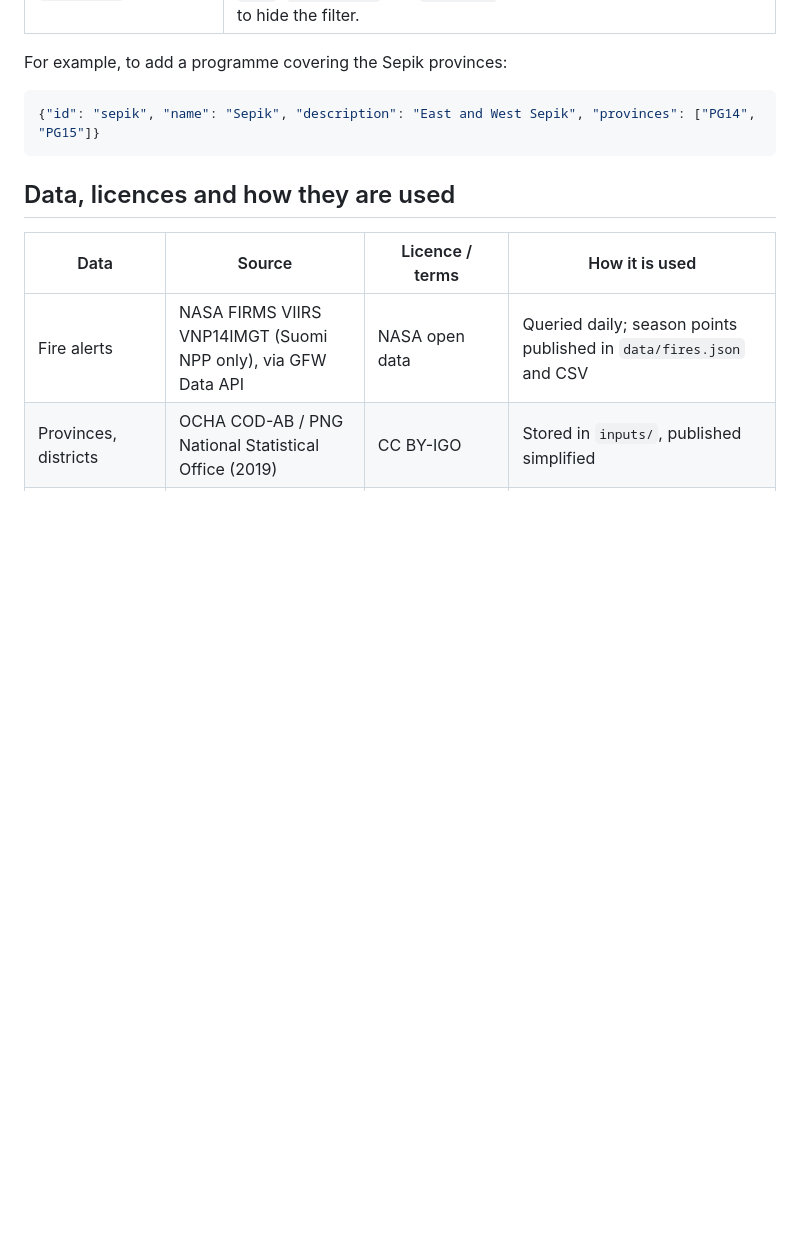
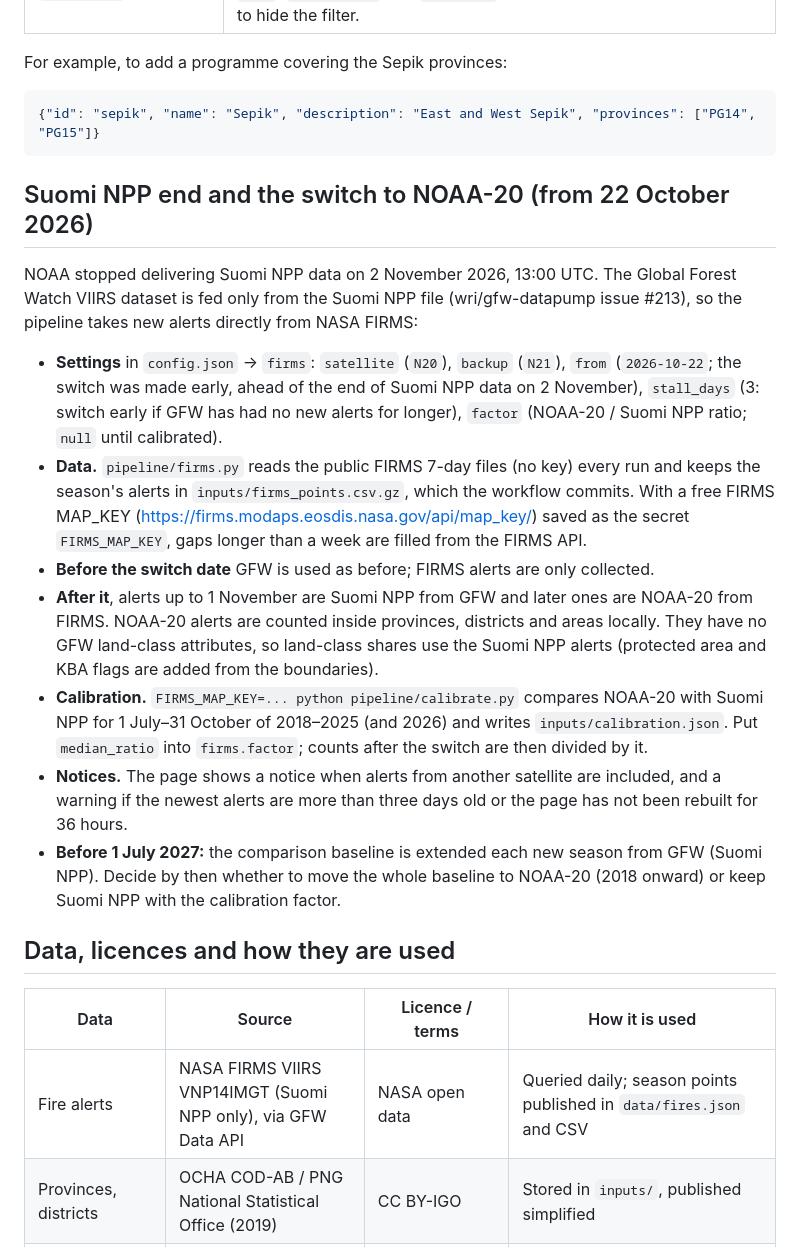
Before and after one commit to rudoq007/PNGFireWatch, a Markdown page: README.md, the part around the change. Drawn GitHub-style; blank space fills up the shorter version.

Commit message:
Document Suomi NPP to NOAA-20 data transition
Added section about the transition from Suomi NPP to NOAA-20 data and its implications for the Global Forest Watch dataset.

````diff
--- a/README.md
+++ b/README.md
@@ -56,6 +56,18 @@ For example, to add a programme covering the Sepik provinces:
 {"id": "sepik", "name": "Sepik", "description": "East and West Sepik", "provinces": ["PG14", "PG15"]}
 ```
 
+## Suomi NPP end and the switch to NOAA-20 (from 22 October 2026)
+
+NOAA stopped delivering Suomi NPP data on 2 November 2026, 13:00 UTC. The Global Forest Watch VIIRS dataset is fed only from the Suomi NPP file (wri/gfw-datapump issue #213), so the pipeline takes new alerts directly from NASA FIRMS:
+
+- **Settings** in `config.json` → `firms`: `satellite` (`N20`), `backup` (`N21`), `from` (`2026-10-22`; the switch was made early, ahead of the end of Suomi NPP data on 2 November), `stall_days` (3: switch early if GFW has had no new alerts for longer), `factor` (NOAA-20 / Suomi NPP ratio; `null` until calibrated).
+- **Data.** `pipeline/firms.py` reads the public FIRMS 7-day files (no key) every run and keeps the season's alerts in `inputs/firms_points.csv.gz`, which the workflow commits. With a free FIRMS MAP_KEY (https://firms.modaps.eosdis.nasa.gov/api/map_key/) saved as the secret `FIRMS_MAP_KEY`, gaps longer than a week are filled from the FIRMS API.
+- **Before the switch date** GFW is used as before; FIRMS alerts are only collected.
+- **After it**, alerts up to 1 November are Suomi NPP from GFW and later ones are NOAA-20 from FIRMS. NOAA-20 alerts are counted inside provinces, districts and areas locally. They have no GFW land-class attributes, so land-class shares use the Suomi NPP alerts (protected area and KBA flags are added from the boundaries).
+- **Calibration.** `FIRMS_MAP_KEY=... python pipeline/calibrate.py` compares NOAA-20 with Suomi NPP for 1 July–31 October of 2018–2025 (and 2026) and writes `inputs/calibration.json`. Put `median_ratio` into `firms.factor`; counts after the switch are then divided by it.
+- **Notices.** The page shows a notice when alerts from another satellite are included, and a warning if the newest alerts are more than three days old or the page has not been rebuilt for 36 hours.
+- **Before 1 July 2027:** the comparison baseline is extended each new season from GFW (Suomi NPP). Decide by then whether to move the whole baseline to NOAA-20 (2018 onward) or keep Suomi NPP with the calibration factor.
+
 ## Data, licences and how they are used
 
 | Data | Source | Licence / terms | How it is used |
````
